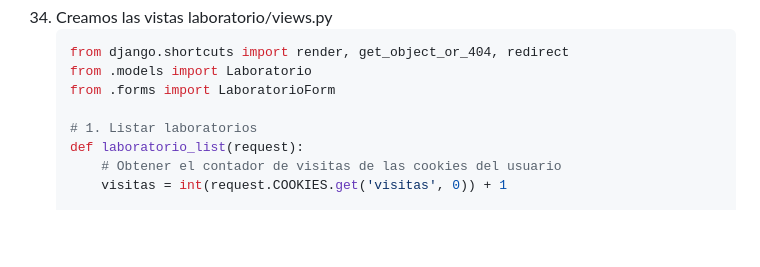
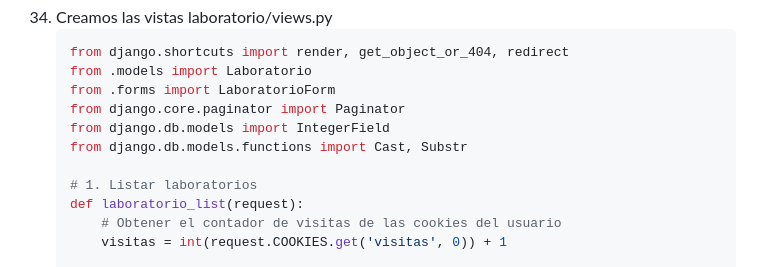
Before and after one commit to kenkairon/EjercicioFinalLaboratorioV2, a Markdown page: README.md, the part around the change. GitHub-like rendering; blank space fills up the shorter version.

Commit message:
Actualizar el readme

```diff
--- a/README.md
+++ b/README.md
@@ -335,6 +335,9 @@ agregue por medio de la interfaz administrativa, los siguientes Productos:
     from django.shortcuts import render, get_object_or_404, redirect
     from .models import Laboratorio
     from .forms import LaboratorioForm
+    from django.core.paginator import Paginator
+    from django.db.models import IntegerField
+    from django.db.models.functions import Cast, Substr
 
     # 1. Listar laboratorios
     def laboratorio_list(request):
```
